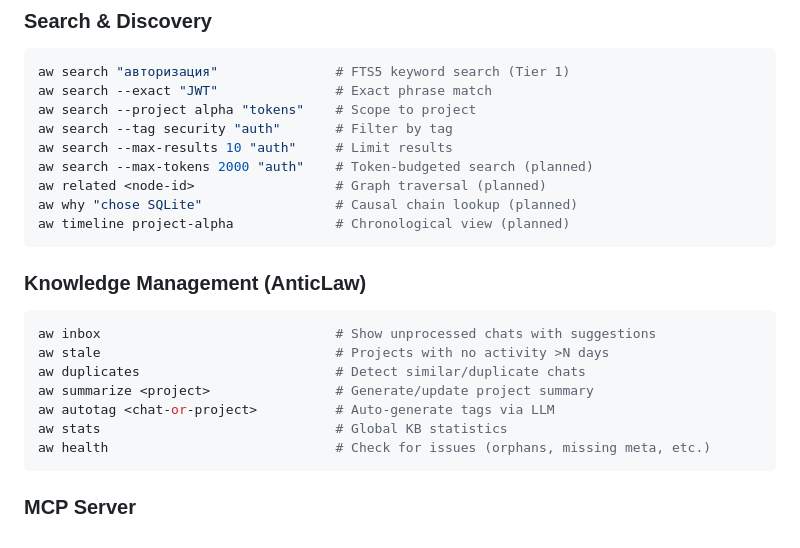
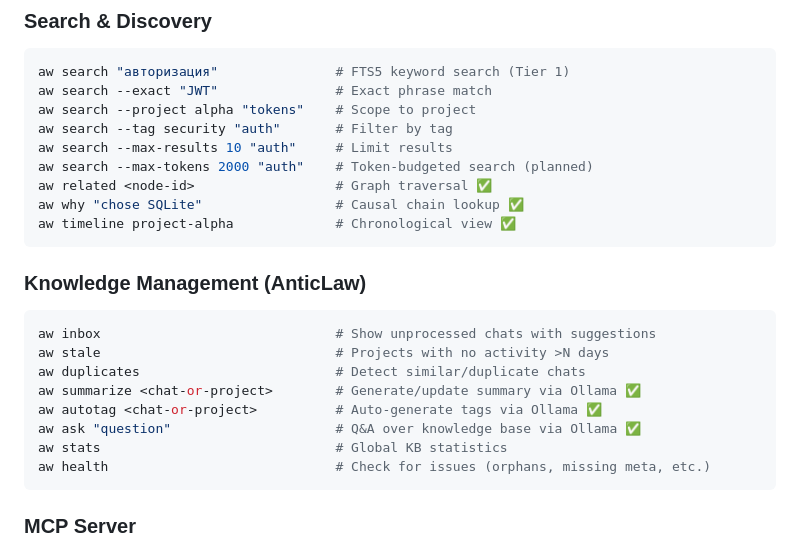
Before and after one commit to Goga74/AnticLaw, a Markdown page: docs/SPEC.md, the part around one of its changes. GitHub-like rendering.

````diff
--- a/docs/SPEC.md
+++ b/docs/SPEC.md
@@ -561,9 +587,9 @@ aw search --project alpha "tokens"    # Scope to project
 aw search --tag security "auth"       # Filter by tag
 aw search --max-results 10 "auth"     # Limit results
 aw search --max-tokens 2000 "auth"    # Token-budgeted search (planned)
-aw related <node-id>                  # Graph traversal (planned)
-aw why "chose SQLite"                 # Causal chain lookup (planned)
-aw timeline project-alpha             # Chronological view (planned)
+aw related <node-id>                  # Graph traversal ✅
+aw why "chose SQLite"                 # Causal chain lookup ✅
+aw timeline project-alpha             # Chronological view ✅
 ```
 
 ### Knowledge Management (AnticLaw)
@@ -572,8 +598,9 @@ aw timeline project-alpha             # Chronological view (planned)
 aw inbox                              # Show unprocessed chats with suggestions
 aw stale                              # Projects with no activity >N days
 aw duplicates                         # Detect similar/duplicate chats
-aw summarize <project>                # Generate/update project summary
-aw autotag <chat-or-project>          # Auto-generate tags via LLM
+aw summarize <chat-or-project>        # Generate/update summary via Ollama ✅
+aw autotag <chat-or-project>          # Auto-generate tags via Ollama ✅
+aw ask "question"                     # Q&A over knowledge base via Ollama ✅
 aw stats                              # Global KB statistics
 aw health                             # Check for issues (orphans, missing meta, etc.)
 ```
````
Also changed, not shown: other parts of docs/SPEC.md (+37 -11 lines).
